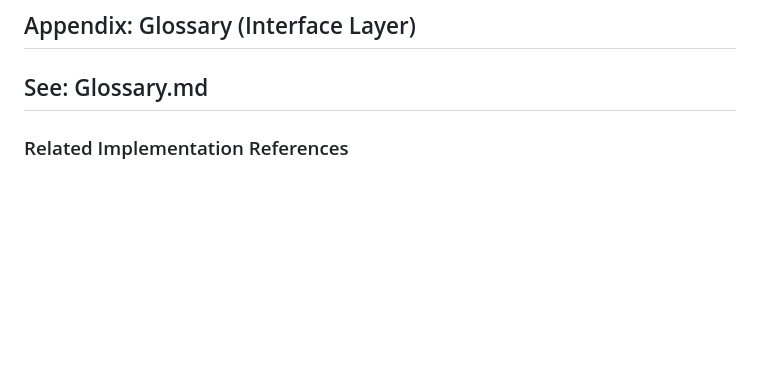
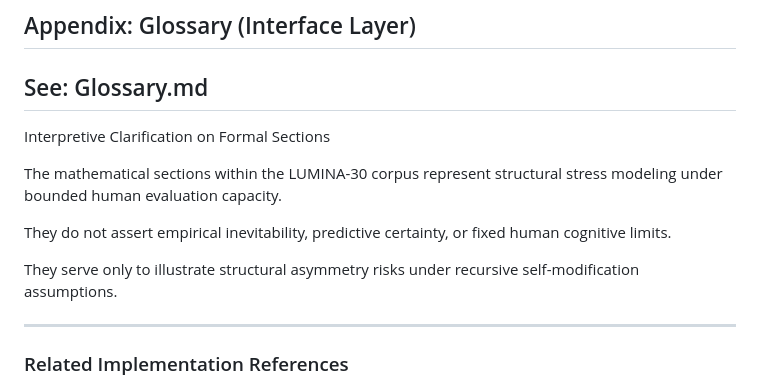
Before and after one commit to lumina-30/lumina-30-overview, a Markdown page: README.md, the part around the change. GitHub-like rendering; folded sections open; blank space fills up the shorter version.

```diff
--- a/README.md
+++ b/README.md
@@ -233,6 +233,16 @@ or institutional mandates.
 See: Glossary.md
 ---
 
+Interpretive Clarification on Formal Sections
+
+The mathematical sections within the LUMINA-30 corpus represent structural stress modeling under bounded human evaluation capacity.
+
+They do not assert empirical inevitability, predictive certainty, or fixed human cognitive limits.
+
+They serve only to illustrate structural asymmetry risks under recursive self-modification assumptions.
+
+---
+
 ### Related Implementation References
 
 - Stop Authority Reference
```
